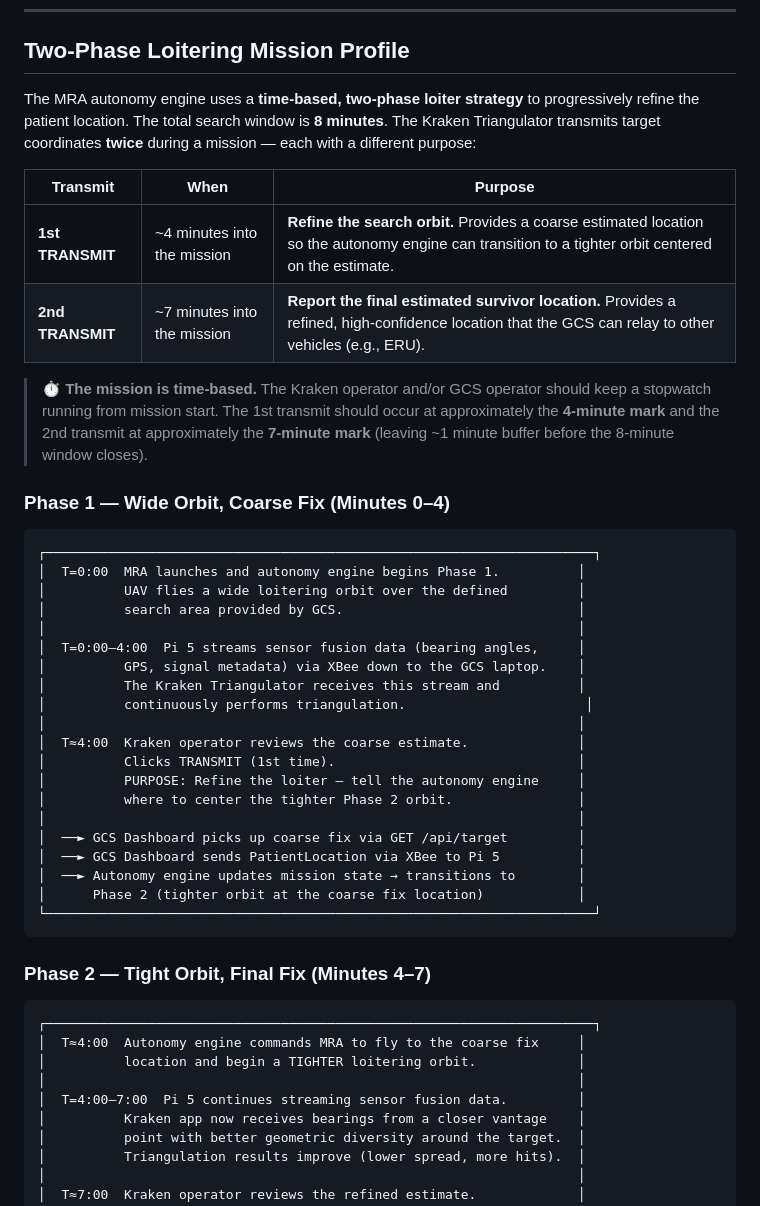
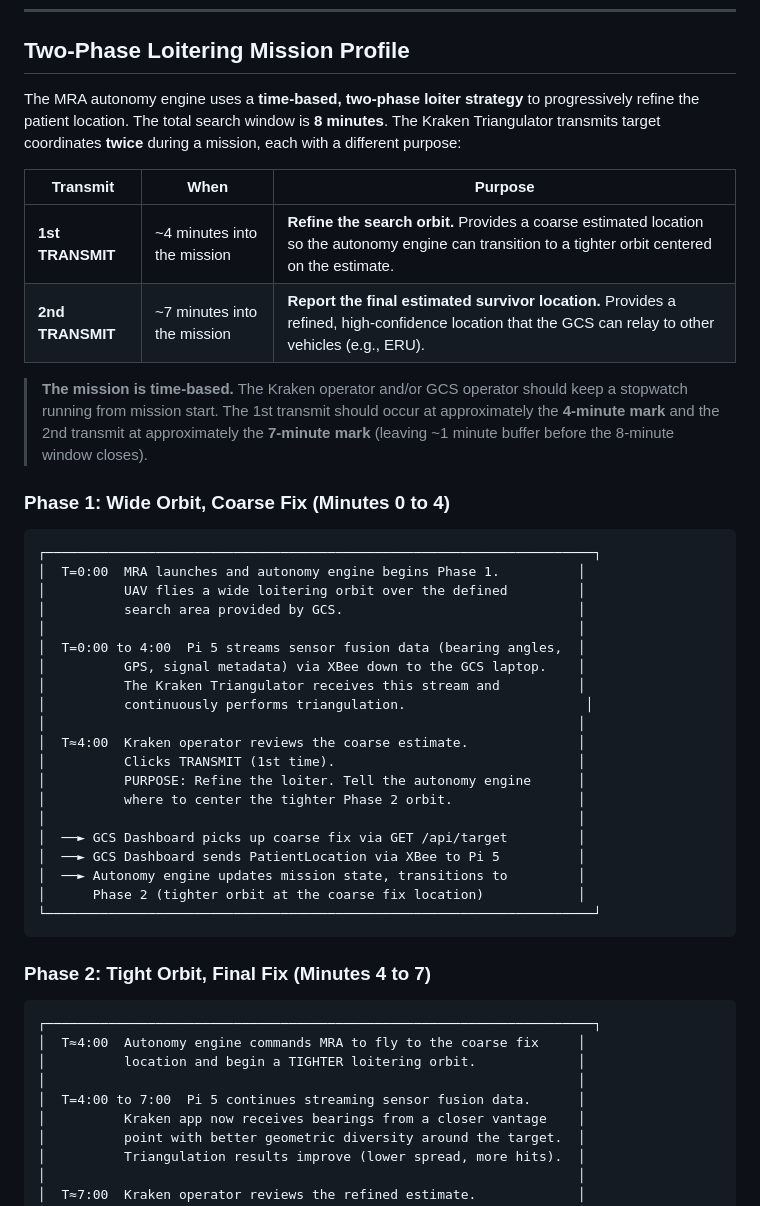
Before and after one commit to JanPastor/NGCP-Kraken-Triangulator-App, a Markdown page: docs/GCS-Integration-Briefing.md, the part around one of its changes. GitHub-like rendering.

Commit message:
docs: remove emojis and em dashes from GCS briefing

````diff
--- a/docs/GCS-Integration-Briefing.md
+++ b/docs/GCS-Integration-Briefing.md
@@ -124,16 +124,16 @@ The `PatientLocation` class and `SendCommand` function already exist in the `gcs
 
 ## Two-Phase Loitering Mission Profile
 
-The MRA autonomy engine uses a **time-based, two-phase loiter strategy** to progressively refine the patient location. The total search window is **8 minutes**. The Kraken Triangulator transmits target coordinates **twice** during a mission — each with a different purpose:
+The MRA autonomy engine uses a **time-based, two-phase loiter strategy** to progressively refine the patient location. The total search window is **8 minutes**. The Kraken Triangulator transmits target coordinates **twice** during a mission, each with a different purpose:
 
 | Transmit | When | Purpose |
 |---|---|---|
 | **1st TRANSMIT** | ~4 minutes into the mission | **Refine the search orbit.** Provides a coarse estimated location so the autonomy engine can transition to a tighter orbit centered on the estimate. |
 | **2nd TRANSMIT** | ~7 minutes into the mission | **Report the final estimated survivor location.** Provides a refined, high-confidence location that the GCS can relay to other vehicles (e.g., ERU). |
 
-> ⏱️ **The mission is time-based.** The Kraken operator and/or GCS operator should keep a stopwatch running from mission start. The 1st transmit should occur at approximately the **4-minute mark** and the 2nd transmit at approximately the **7-minute mark** (leaving ~1 minute buffer before the 8-minute window closes).
+> **The mission is time-based.** The Kraken operator and/or GCS operator should keep a stopwatch running from mission start. The 1st transmit should occur at approximately the **4-minute mark** and the 2nd transmit at approximately the **7-minute mark** (leaving ~1 minute buffer before the 8-minute window closes).
 
-### Phase 1 — Wide Orbit, Coarse Fix (Minutes 0–4)
+### Phase 1: Wide Orbit, Coarse Fix (Minutes 0 to 4)
 
 ```
 ┌──────────────────────────────────────────────────────────────────────┐
@@ -141,31 +141,31 @@ The MRA autonomy engine uses a **time-based, two-phase loiter strategy** to prog
 │          UAV flies a wide loitering orbit over the defined         │
 │          search area provided by GCS.                              │
 │                                                                    │
-│  T=0:00–4:00  Pi 5 streams sensor fusion data (bearing angles,     │
+│  T=0:00 to 4:00  Pi 5 streams sensor fusion data (bearing angles,  │
 │          GPS, signal metadata) via XBee down to the GCS laptop.    │
 │          The Kraken Triangulator receives this stream and          │
 │          continuously performs triangulation.                       │
 │                                                                    │
 │  T≈4:00  Kraken operator reviews the coarse estimate.              │
 │          Clicks TRANSMIT (1st time).                               │
-│          PURPOSE: Refine the loiter — tell the autonomy engine     │
+│          PURPOSE: Refine the loiter. Tell the autonomy engine      │
 │          where to center the tighter Phase 2 orbit.                │
 │                                                                    │
 │  ──► GCS Dashboard picks up coarse fix via GET /api/target         │
 │  ──► GCS Dashboard sends PatientLocation via XBee to Pi 5          │
-│  ──► Autonomy engine updates mission state → transitions to        │
+│  ──► Autonomy engine updates mission state, transitions to         │
 │      Phase 2 (tighter orbit at the coarse fix location)            │
 └──────────────────────────────────────────────────────────────────────┘
 ```
 
-### Phase 2 — Tight Orbit, Final Fix (Minutes 4–7)
+### Phase 2: Tight Orbit, Final Fix (Minutes 4 to 7)
 
 ```
 ┌──────────────────────────────────────────────────────────────────────┐
 │  T≈4:00  Autonomy engine commands MRA to fly to the coarse fix     │
 │          location and begin a TIGHTER loitering orbit.             │
 │                                                                    │
-│  T=4:00–7:00  Pi 5 continues streaming sensor fusion data.         │
+│  T=4:00 to 7:00  Pi 5 continues streaming sensor fusion data.      │
 │          Kraken app now receives bearings from a closer vantage    │
 │          point with better geometric diversity around the target.  │
 │          Triangulation results improve (lower spread, more hits).  │
````
Also changed, not shown: other parts of docs/GCS-Integration-Briefing.md (+15 -15 lines).
